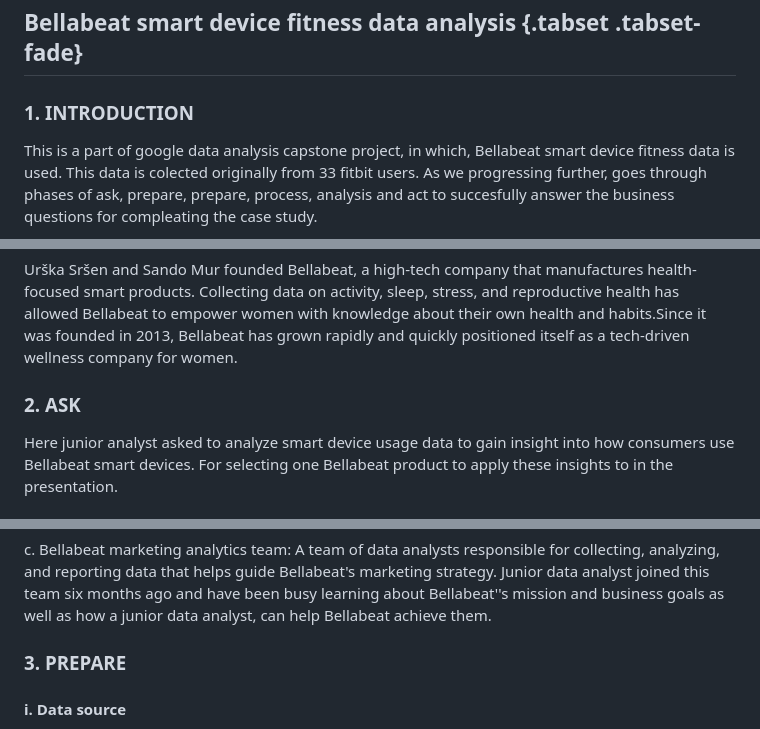
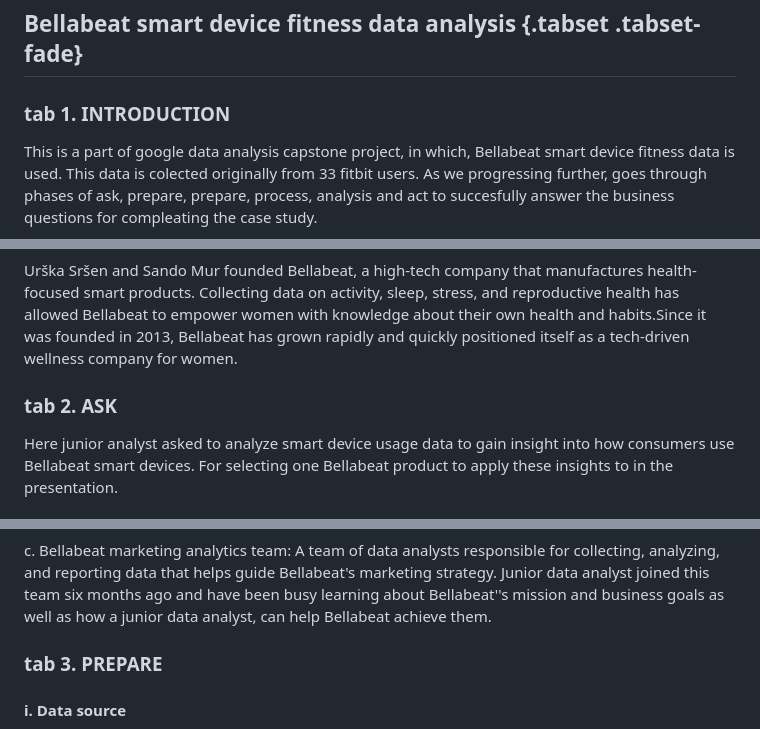
Before and after one commit to thelje/thelje.github.io, a Markdown page: README.md, 3 parts joined by grey strips. Rendered like a GitHub page.

```diff
--- a/README.md
+++ b/README.md
@@ -3,7 +3,7 @@
 ### 2023-09-05
 
 ## Bellabeat smart device fitness data analysis {.tabset .tabset-fade}
-### 1. INTRODUCTION
+### tab 1. INTRODUCTION
 This is a part of google data analysis capstone project, in which, Bellabeat smart device fitness data is used. This data is colected originally from 33 fitbit users. As we progressing further, goes through phases of ask, prepare, prepare, process, analysis and act to succesfully answer the business questions for compleating the case study.
 
 #### i. Scenario
@@ -21,7 +21,7 @@ Bellabeat to empower women with knowledge about their own health and habits.Sinc
 2013, Bellabeat has grown rapidly and quickly positioned itself as a tech-driven wellness company
 for women.
 
-### 2. ASK
+### tab 2. ASK
 Here junior analyst asked to analyze smart device usage data to gain insight into how
 consumers use Bellabeat smart devices. For selecting one Bellabeat product to apply these
 insights to in the presentation.
@@ -45,7 +45,7 @@ c.  Bellabeat marketing analytics team: A team of data analysts responsible for
     team six months ago and have been busy learning about Bellabeat''s mission and business goals
     as well as how a junior data analyst, can help Bellabeat achieve them.
 
-### 3. PREPARE
+### tab 3. PREPARE
 
 #### i. Data source
 open data is available for this case study analysis, data contains in  18 CSV files which are available both Long and wide formats. FitBit fitness tracker data from:- <https://www.kaggle.com/datasets/arashnic/fitbit>
```
Also changed, not shown: other parts of README.md (+4 -4 lines).
